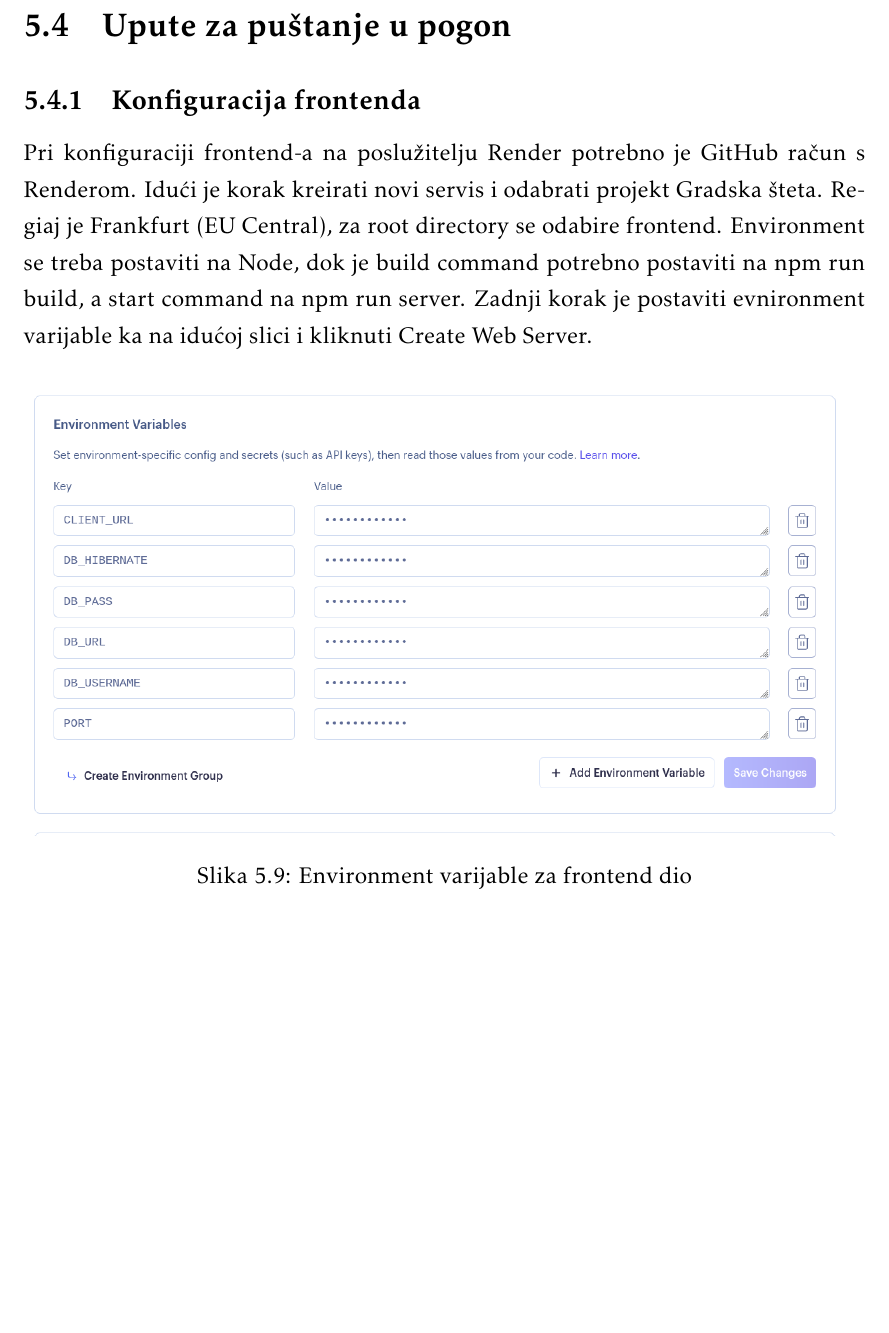
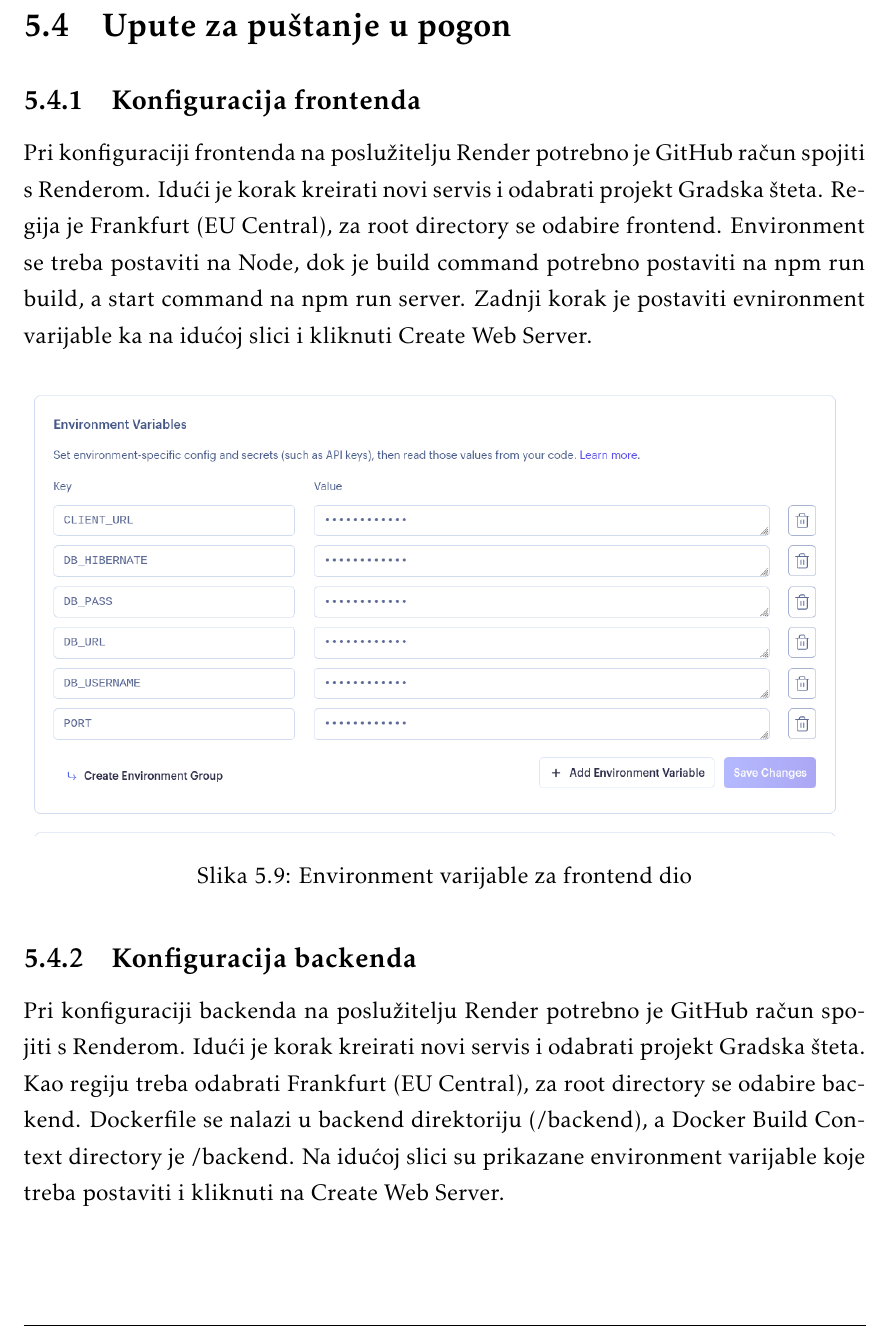
Before and after one commit to VelicanstveniTimRaketa/prijava-ostecenja-javnih-povrsina, a LaTeX document (docs/PROGI_ProjektnaDokumentacija.tex, which reads docs/Implementacija.tex): part of page 51 of 61 before the commit and part of page 50 of 62 after it, cut so that both start at the same text, the shorter picture padded with empty space. The pictures show the PDF file docs/PROGI_ProjektnaDokumentacija.pdf that the author committed with the source.

Commit message:
docs: added how to setup backend and database

```diff
--- a/docs/Implementacija.tex
+++ b/docs/Implementacija.tex
@@ -135,7 +131,7 @@ virtualnog DOM-a, te omogućuje podršku za ponovnu uporabivost komponenti i nad
 		\section{Upute za puštanje u pogon}
 
 			\subsection{Konfiguracija frontenda}
-			Pri konfiguraciji frontend-a na poslužitelju Render potrebno je GitHub račun s Renderom. Idući je korak kreirati novi servis i odabrati projekt Gradska šteta. Regiaj je Frankfurt (EU Central), za root directory se odabire frontend. Environment se treba postaviti na Node, dok je build command potrebno postaviti na npm run build, a start command na npm run server. Zadnji korak je postaviti evnironment varijable ka na idućoj slici i kliknuti Create Web Server.
+			Pri konfiguraciji frontenda na poslužitelju Render potrebno je GitHub račun spojiti s Renderom. Idući je korak kreirati novi servis i odabrati projekt Gradska šteta. Regija je Frankfurt (EU Central), za root directory se odabire frontend. Environment se treba postaviti na Node, dok je build command potrebno postaviti na npm run build, a start command na npm run server. Zadnji korak je postaviti evnironment varijable ka na idućoj slici i kliknuti Create Web Server.
 
 
 			\begin{figure}[H]
@@ -145,4 +141,26 @@ virtualnog DOM-a, te omogućuje podršku za ponovnu uporabivost komponenti i nad
 			\label{fig:implementacija}
 		\end{figure}
 
+		\subsection{Konfiguracija backenda}
+
+			Pri konfiguraciji backenda na poslužitelju Render potrebno je GitHub račun spojiti s Renderom. Idući je korak kreirati novi servis i odabrati projekt Gradska šteta. Kao regiju treba odabrati Frankfurt (EU Central), za root directory se odabire backend. Dockerfile se nalazi u backend direktoriju (/backend), a Docker Build Context directory je /backend. Na idućoj slici su prikazane environment varijable koje treba postaviti i kliknuti na Create Web Server.
+
+			\begin{figure}[H]
+			\includegraphics[scale=0.4]{slike/backendEnvironment.PNG} %veličina slike u odnosu na originalnu datoteku i pozicija slike
+			\centering
+			\caption{Environment varijable za backend dio}
+			\label{fig:implementacija}
+		\end{figure}
+
+		\subsection{Konfiguracija baze podataka}
+
+			Pri konfiguraciji poslužitelja baze podataka na Renderu potrebno je postaviti ime baze zajedno sa imenom korisnika baze. Kao regiju postavizi Frankfurt(EU Central) i dovršiti kreiranje sa klikom na Create Database. Environment varijable prikazane su na slici \ref{fig:implementacijaBaze}.
+
+			\begin{figure}[H]
+			\includegraphics[scale=0.4]{slike/bazaEnvironment.PNG} %veličina slike u odnosu na originalnu datoteku i pozicija slike
+			\centering
+			\caption{Environment varijable za bazu podataka}
+			\label{fig:implementacijaBaze}
+		\end{figure}
+
 			\eject
```
Also changed, not shown: docs/PROGI_ProjektnaDokumentacija.pdf, docs/slike/backendEnvironment.png (added), docs/slike/bazaEnvironment.png (added), docs/Implementacija.tex (4 more changed lines).
